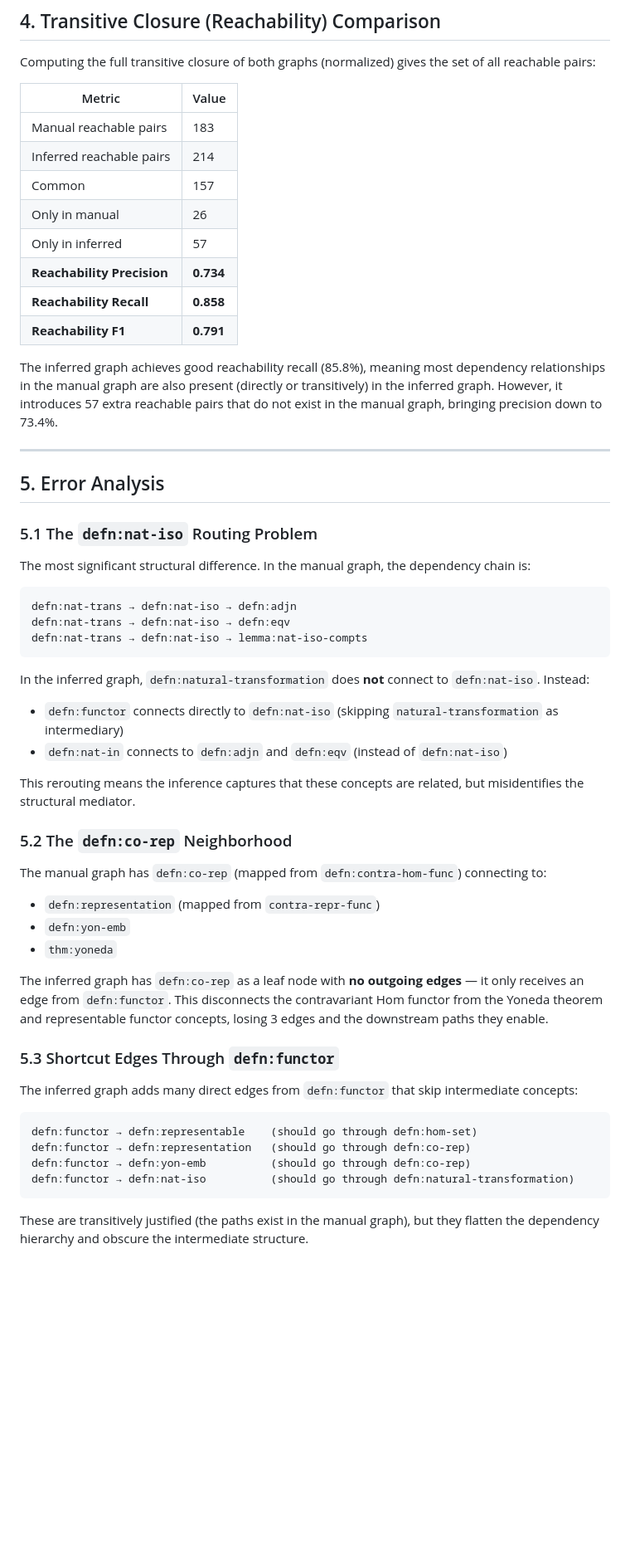
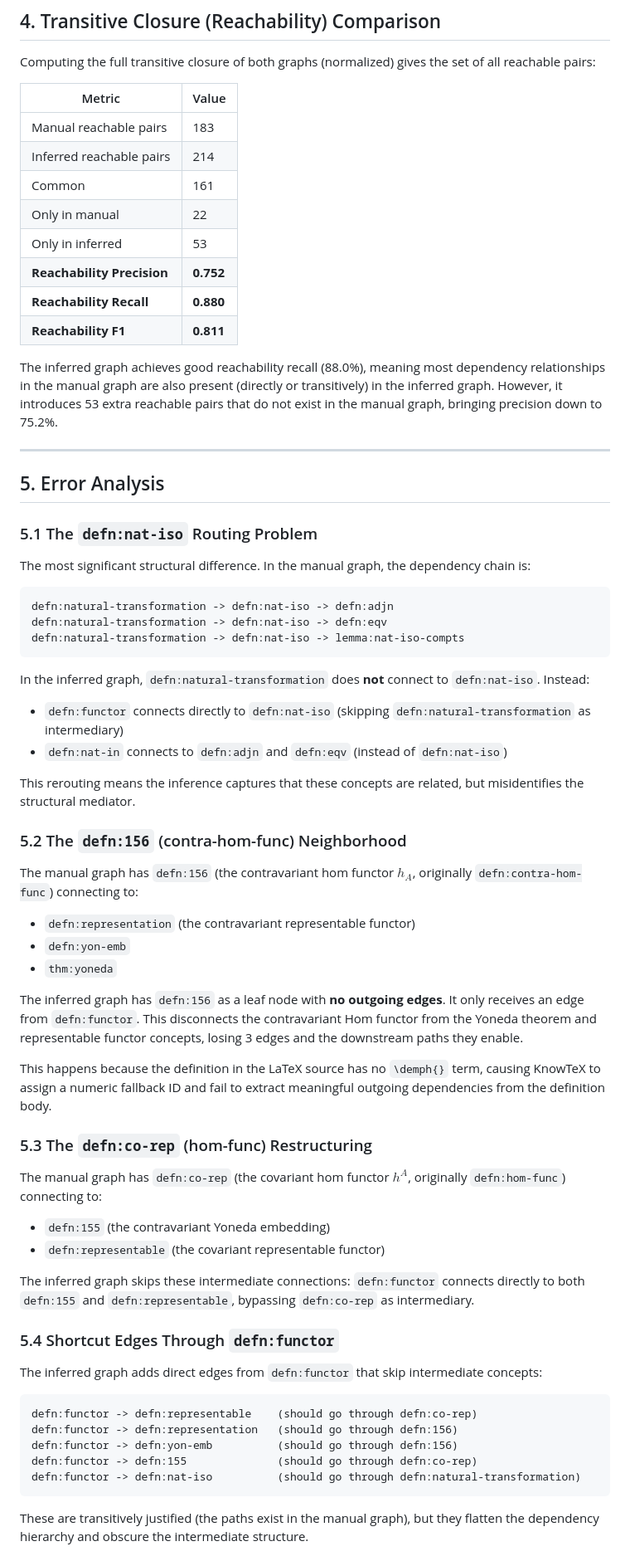
Before and after one commit to ElifUskuplu/KnowTex, a Markdown page: BCT-condensed/graph-comparison-report.md, the part around one of its changes. Shown at 83% size. GitHub-like rendering; blank space fills up the shorter version.

````diff
--- a/BCT-condensed/graph-comparison-report.md
+++ b/BCT-condensed/graph-comparison-report.md
@@ -218,14 +207,14 @@ Computing the full transitive closure of both graphs (normalized) gives the set
 |--------|-------|
 | Manual reachable pairs | 183 |
 | Inferred reachable pairs | 214 |
-| Common | 157 |
-| Only in manual | 26 |
-| Only in inferred | 57 |
-| **Reachability Precision** | **0.734** |
-| **Reachability Recall** | **0.858** |
-| **Reachability F1** | **0.791** |
+| Common | 161 |
+| Only in manual | 22 |
+| Only in inferred | 53 |
+| **Reachability Precision** | **0.752** |
+| **Reachability Recall** | **0.880** |
+| **Reachability F1** | **0.811** |
 
-The inferred graph achieves good reachability recall (85.8%), meaning most dependency relationships in the manual graph are also present (directly or transitively) in the inferred graph. However, it introduces 57 extra reachable pairs that do not exist in the manual graph, bringing precision down to 73.4%.
+The inferred graph achieves good reachability recall (88.0%), meaning most dependency relationships in the manual graph are also present (directly or transitively) in the inferred graph. However, it introduces 53 extra reachable pairs that do not exist in the manual graph, bringing precision down to 75.2%.
 
 ---
 
@@ -236,35 +225,46 @@ The inferred graph achieves good reachability recall (85.8%), meaning most depen
 The most significant structural difference. In the manual graph, the dependency chain is:
 
 ```
-defn:nat-trans → defn:nat-iso → defn:adjn
-defn:nat-trans → defn:nat-iso → defn:eqv
-defn:nat-trans → defn:nat-iso → lemma:nat-iso-compts
+defn:natural-transformation -> defn:nat-iso -> defn:adjn
+defn:natural-transformation -> defn:nat-iso -> defn:eqv
+defn:natural-transformation -> defn:nat-iso -> lemma:nat-iso-compts
 ```
 
 In the inferred graph, `defn:natural-transformation` does **not** connect to `defn:nat-iso`. Instead:
-- `defn:functor` connects directly to `defn:nat-iso` (skipping `natural-transformation` as intermediary)
+- `defn:functor` connects directly to `defn:nat-iso` (skipping `defn:natural-transformation` as intermediary)
 - `defn:nat-in` connects to `defn:adjn` and `defn:eqv` (instead of `defn:nat-iso`)
 
 This rerouting means the inference captures that these concepts are related, but misidentifies the structural mediator.
 
-### 5.2 The `defn:co-rep` Neighborhood
+### 5.2 The `defn:156` (contra-hom-func) Neighborhood
 
-The manual graph has `defn:co-rep` (mapped from `defn:contra-hom-func`) connecting to:
-- `defn:representation` (mapped from `contra-repr-func`)
+The manual graph has `defn:156` (the contravariant hom functor $h_A$, originally `defn:contra-hom-func`) connecting to:
+- `defn:representation` (the contravariant representable functor)
 - `defn:yon-emb`
 - `thm:yoneda`
 
-The inferred graph has `defn:co-rep` as a leaf node with **no outgoing edges** — it only receives an edge from `defn:functor`. This disconnects the contravariant Hom functor from the Yoneda theorem and representable functor concepts, losing 3 edges and the downstream paths they enable.
+The inferred graph has `defn:156` as a leaf node with **no outgoing edges**. It only receives an edge from `defn:functor`. This disconnects the contravariant Hom functor from the Yoneda theorem and representable functor concepts, losing 3 edges and the downstream paths they enable.
 
-### 5.3 Shortcut Edges Through `defn:functor`
+This happens because the definition in the LaTeX source has no `\demph{}` term, causing KnowTeX to assign a numeric fallback ID and fail to extract meaningful outgoing dependencies from the definition body.
 
-The inferred graph adds many direct edges from `defn:functor` that skip intermediate concepts:
+### 5.3 The `defn:co-rep` (hom-func) Restructuring
+
+The manual graph has `defn:co-rep` (the covariant hom functor $h^A$, originally `defn:hom-func`) connecting to:
+- `defn:155` (the contravariant Yoneda embedding)
+- `defn:representable` (the covariant representable functor)
+
+The inferred graph skips these intermediate connections: `defn:functor` connects directly to both `defn:155` and `defn:representable`, bypassing `defn:co-rep` as intermediary.
+
+### 5.4 Shortcut Edges Through `defn:functor`
+
+The inferred graph adds direct edges from `defn:functor` that skip intermediate concepts:
 
 ```
-defn:functor → defn:representable    (should go through defn:hom-set)
-defn:functor → defn:representation   (should go through defn:co-rep)
-defn:functor → defn:yon-emb          (should go through defn:co-rep)
-defn:functor → defn:nat-iso          (should go through defn:natural-transformation)
+defn:functor -> defn:representable    (should go through defn:co-rep)
+defn:functor -> defn:representation   (should go through defn:156)
+defn:functor -> defn:yon-emb          (should go through defn:156)
+defn:functor -> defn:155              (should go through defn:co-rep)
+defn:functor -> defn:nat-iso          (should go through defn:natural-transformation)
 ```
 
 These are transitively justified (the paths exist in the manual graph), but they flatten the dependency hierarchy and obscure the intermediate structure.
````
Also changed, not shown: other parts of BCT-condensed/graph-comparison-report.md (+74 -85 lines).
